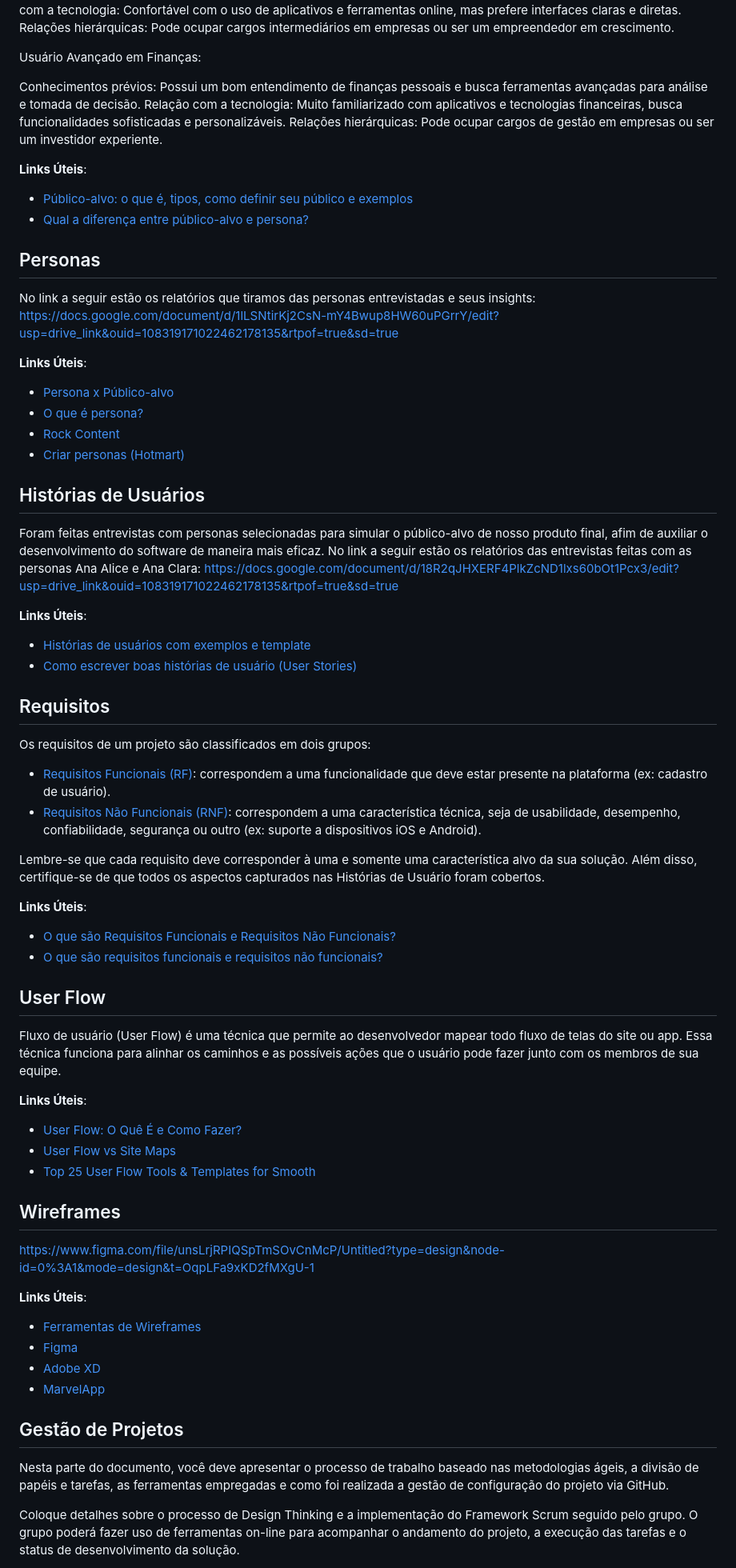
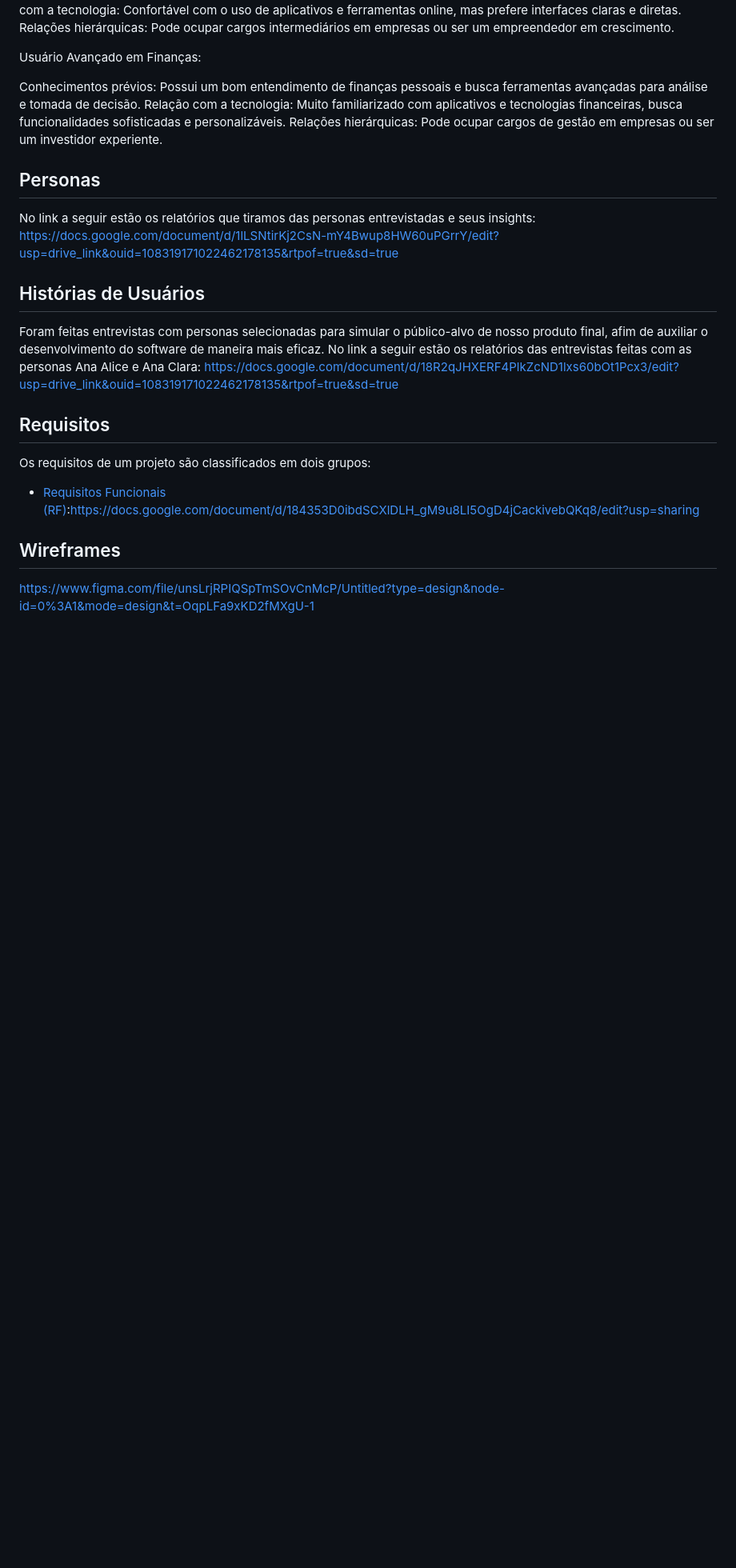
Before and after one commit to ICEI-PUC-Minas-PPLCC-TI/ppl-cc-ti1-2024-1-g-wise-wallet, a Markdown page: docs/README.md, the part around the change printed below. Shown: that part at 80% size. Rendered like a GitHub page; blank space fills up the shorter version.

Commit message:
Terminando de atualizar o git
fazendo a atualização final da documentação

```diff
--- a/docs/README.md
+++ b/docs/README.md
@@ -67,72 +45,21 @@ Conhecimentos prévios: Possui um bom entendimento de finanças pessoais e busca
 Relação com a tecnologia: Muito familiarizado com aplicativos e tecnologias financeiras, busca funcionalidades sofisticadas e personalizáveis.
 Relações hierárquicas: Pode ocupar cargos de gestão em empresas ou ser um investidor experiente.
 
-**Links Úteis**:
-
-- [Público-alvo: o que é, tipos, como definir seu público e exemplos](https://klickpages.com.br/blog/publico-alvo-o-que-e/)
-- [Qual a diferença entre público-alvo e persona?](https://rockcontent.com/blog/diferenca-publico-alvo-e-persona/)
-
 ## Personas
 
 No link a seguir estão os relatórios que tiramos das personas entrevistadas e seus insights: https://docs.google.com/document/d/1lLSNtirKj2CsN-mY4Bwup8HW60uPGrrY/edit?usp=drive_link&ouid=108319171022462178135&rtpof=true&sd=true
-
-**Links Úteis**:
-
-- [Persona x Público-alvo](https://flammo.com.br/blog/persona-e-publico-alvo-qual-a-diferenca/)
-- [O que é persona?](https://resultadosdigitais.com.br/blog/persona-o-que-e/)
-- [Rock Content](https://rockcontent.com/blog/personas/)
-- [Criar personas (Hotmart)](https://blog.hotmart.com/pt-br/como-criar-persona-negocio/)
 
 ## Histórias de Usuários
 
 Foram feitas entrevistas com personas selecionadas para simular o público-alvo de nosso produto final, afim de auxiliar o desenvolvimento do software de maneira mais eficaz. No link a seguir estão os relatórios das entrevistas feitas com as personas Ana Alice e Ana Clara:
 https://docs.google.com/document/d/18R2qJHXERF4PlkZcND1lxs60bOt1Pcx3/edit?usp=drive_link&ouid=108319171022462178135&rtpof=true&sd=true
 
-**Links Úteis**:
-
-- [Histórias de usuários com exemplos e template](https://www.atlassian.com/br/agile/project-management/user-stories)
-- [Como escrever boas histórias de usuário (User Stories)](https://medium.com/vertice/como-escrever-boas-users-stories-hist%C3%B3rias-de-usu%C3%A1rios-b29c75043fac)
-
 ## Requisitos
 
 Os requisitos de um projeto são classificados em dois grupos:
 
-- [Requisitos Funcionais (RF)](https://pt.wikipedia.org/wiki/Requisito_funcional):
-  correspondem a uma funcionalidade que deve estar presente na plataforma (ex: cadastro de usuário).
-- [Requisitos Não Funcionais (RNF)](https://pt.wikipedia.org/wiki/Requisito_n%C3%A3o_funcional):
-  correspondem a uma característica técnica, seja de usabilidade, desempenho, confiabilidade, segurança ou outro (ex: suporte a dispositivos iOS e Android).
-
-Lembre-se que cada requisito deve corresponder à uma e somente uma característica alvo da sua solução. Além disso, certifique-se de que todos os aspectos capturados nas Histórias de Usuário foram cobertos.
-
-**Links Úteis**:
-
-- [O que são Requisitos Funcionais e Requisitos Não Funcionais?](https://codificar.com.br/requisitos-funcionais-nao-funcionais/)
-- [O que são requisitos funcionais e requisitos não funcionais?](https://analisederequisitos.com.br/requisitos-funcionais-e-requisitos-nao-funcionais-o-que-sao/)
-
-## User Flow
-
-Fluxo de usuário (User Flow) é uma técnica que permite ao desenvolvedor mapear todo fluxo de telas do site ou app. Essa técnica funciona para alinhar os caminhos e as possíveis ações que o usuário pode fazer junto com os membros de sua equipe.
-
-**Links Úteis**:
-
-- [User Flow: O Quê É e Como Fazer?](https://medium.com/7bits/fluxo-de-usu%C3%A1rio-user-flow-o-que-%C3%A9-como-fazer-79d965872534)
-- [User Flow vs Site Maps](http://designr.com.br/sitemap-e-user-flow-quais-as-diferencas-e-quando-usar-cada-um/)
-- [Top 25 User Flow Tools &amp; Templates for Smooth](https://www.mockplus.com/blog/post/user-flow-tools)
+- [Requisitos Funcionais (RF)](https://pt.wikipedia.org/wiki/Requisito_funcional):https://docs.google.com/document/d/184353D0ibdSCXlDLH_gM9u8LI5OgD4jCackivebQKq8/edit?usp=sharing
 
 ## Wireframes
 
 https://www.figma.com/file/unsLrjRPIQSpTmSOvCnMcP/Untitled?type=design&node-id=0%3A1&mode=design&t=OqpLFa9xKD2fMXgU-1
-
-**Links Úteis**:
-
-- [Ferramentas de Wireframes](https://rockcontent.com/blog/wireframes/)
-- [Figma](https://www.figma.com/)
-- [Adobe XD](https://www.adobe.com/br/products/xd.html#scroll)
-- [MarvelApp](https://marvelapp.com/developers/documentation/tutorials/)
-
-## Gestão de Projetos
-
- Nesta parte do documento, você deve apresentar  o processo de trabalho baseado nas metodologias ágeis, a divisão de papéis e tarefas, as ferramentas empregadas e como foi realizada a gestão de configuração do projeto via GitHub.
-
-Coloque detalhes sobre o processo de Design Thinking e a implementação do Framework Scrum seguido pelo grupo. O grupo poderá fazer uso de ferramentas on-line para acompanhar o andamento do projeto, a execução das tarefas e o status de desenvolvimento da solução.
-
```
Also changed, not shown: other parts of docs/README.md (+1 -30 lines).
